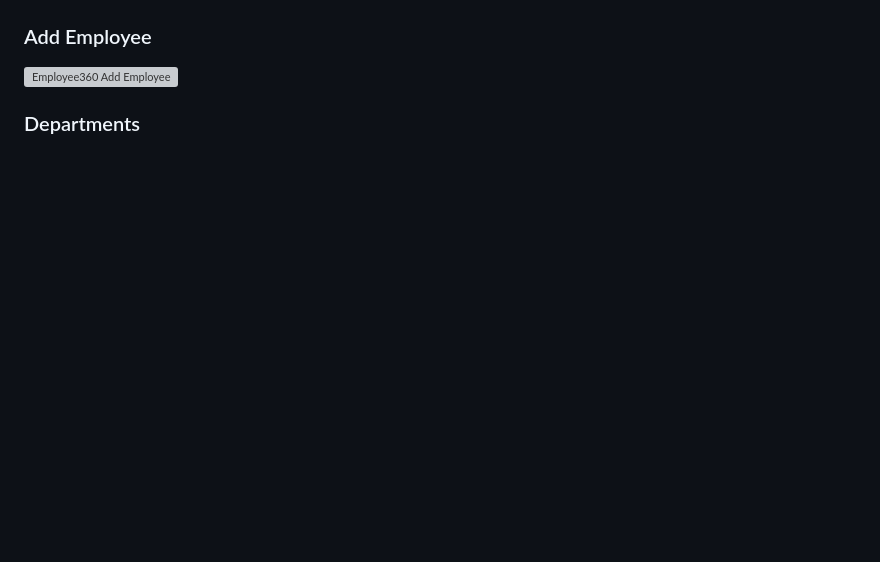
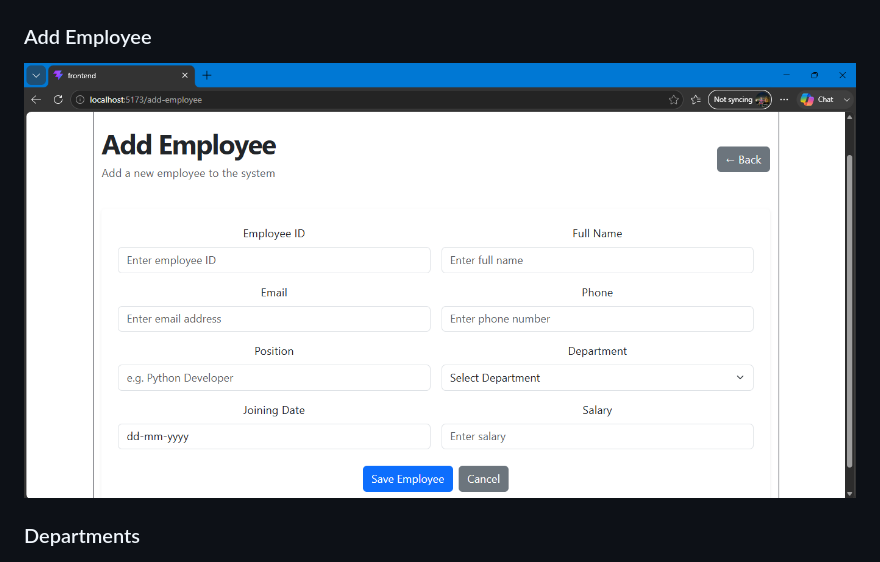
Before and after one commit to chethan-838/Employee360, a Markdown page: README.md, the part around the change. Drawn GitHub-style; blank space fills up the shorter version; grey boxes are pictures that could not be loaded.

```diff
--- a/README.md
+++ b/README.md
@@ -291,7 +291,7 @@ Employee360/
 ![Employee360 Employees](Employees.png)
 
 ### Add Employee
-![Employee360 Add Employee](Add%20Employees.png)
+![Employee360 Add Employee](Add%20Employee.png)
 
 ### Departments
 ![Employee360 Departments](Departments.png)
```
